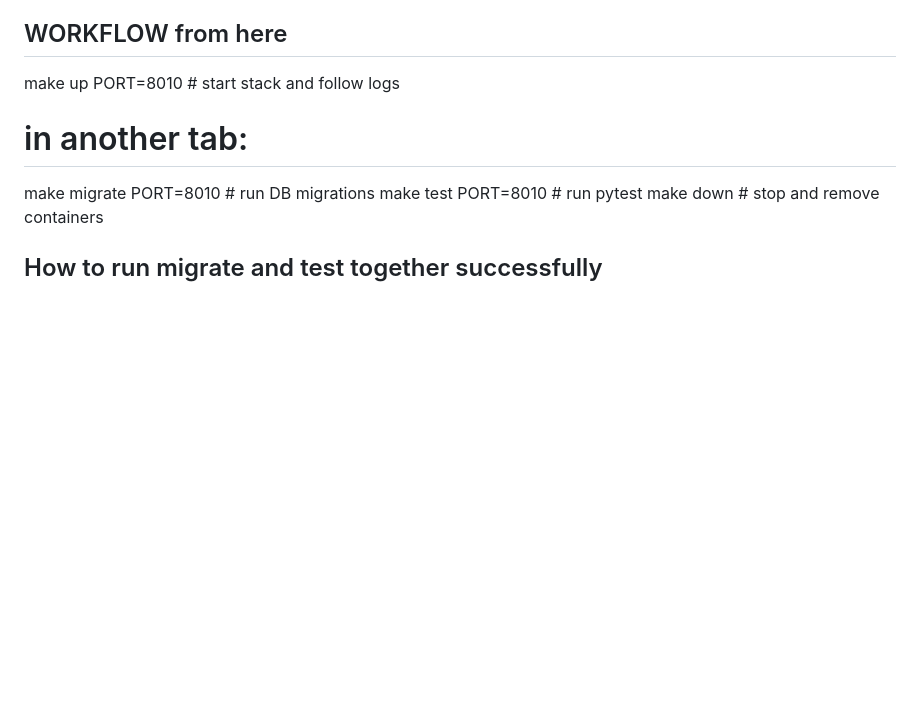
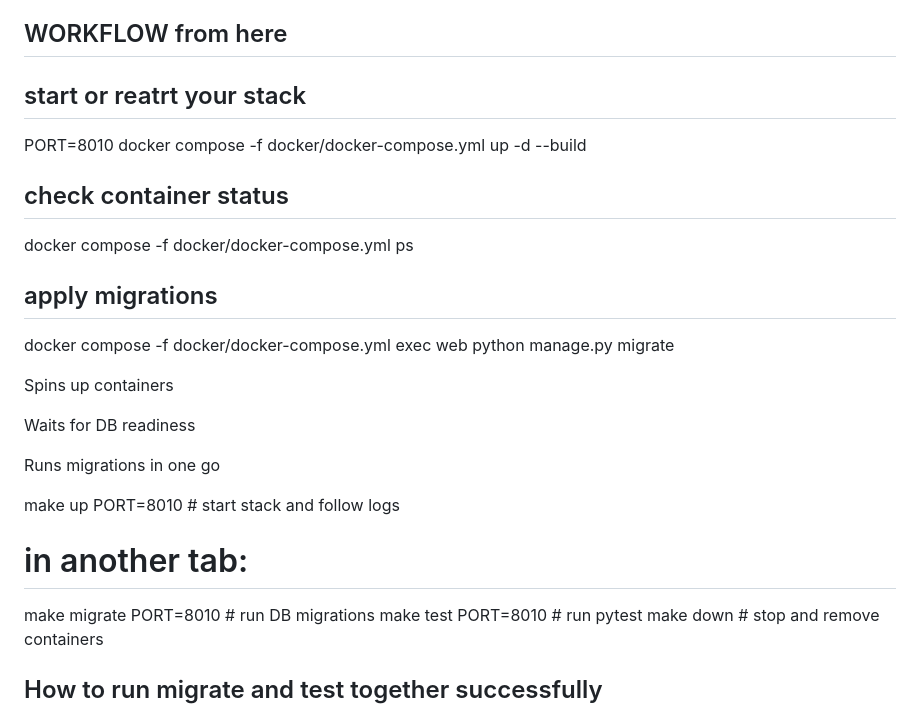
Before and after one commit to ldanie38/repo, a Markdown page: README.md, the part around one of its changes. GitHub-like rendering; blank space fills up the shorter version.

Commit message:
docs: add onboarding guide for Dockerised Django + Postgres setup

```diff
--- a/README.md
+++ b/README.md
@@ -185,6 +186,22 @@ make logs                # Shows and follows logs from all running containers
 
 ## WORKFLOW from here
 
+## start or reatrt your stack
+PORT=8010 docker compose -f docker/docker-compose.yml up -d --build
+
+## check container status
+docker compose -f docker/docker-compose.yml ps
+
+## apply migrations
+docker compose -f docker/docker-compose.yml exec web python manage.py migrate
+
+Spins up containers
+
+Waits for DB readiness
+
+Runs migrations in one go
+
+
 make up PORT=8010        # start stack and follow logs
 # in another tab:
 make migrate PORT=8010   # run DB migrations
```
Also changed, not shown: other parts of README.md (+2 -1 lines).
